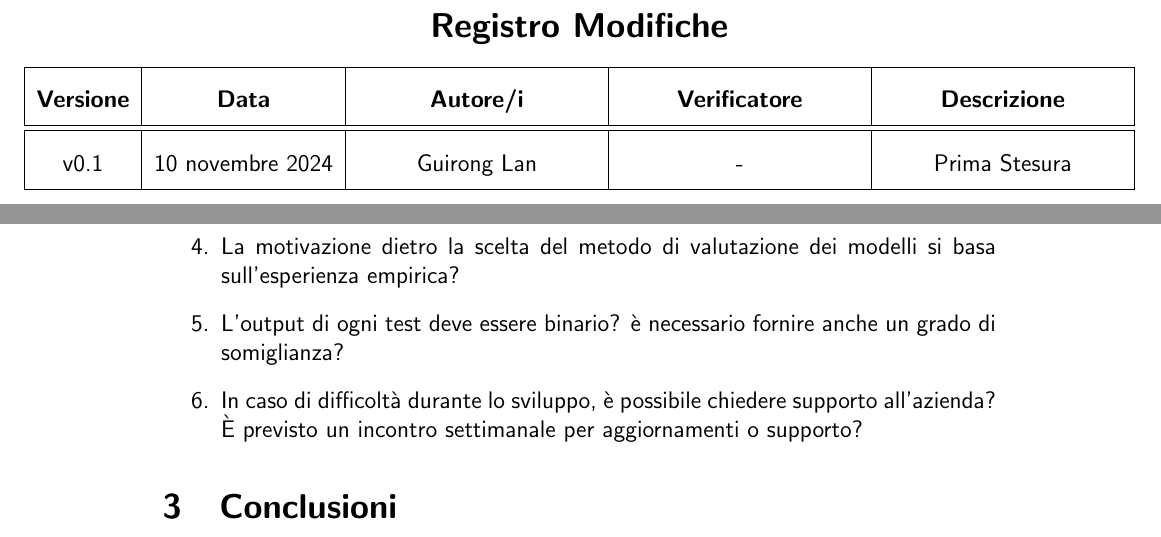
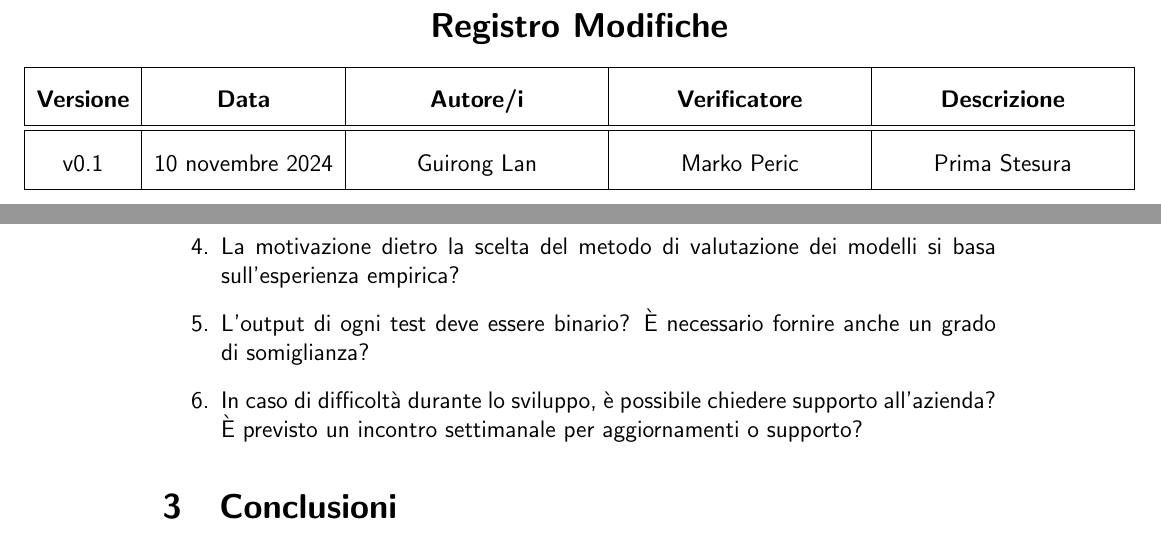
Before and after one commit to Pedro-Leonii/SorgentiDocumentazione, a LaTeX document (Candidatura/VerbaliEsterni/Zucchetti-2024_11_07-v0_1.tex): two parts of pages 2 and 5 of 6, joined at a grey line, cut so that both start at the same text. Compiled offline with pdfLaTeX.

Commit message:
Verbale interno verificato

```diff
--- a/Candidatura/VerbaliEsterni/Zucchetti-2024_11_07-v0_1.tex
+++ b/Candidatura/VerbaliEsterni/Zucchetti-2024_11_07-v0_1.tex
@@ -82,7 +82,7 @@
         \ultima-versione&
         10 novembre 2024&
         Guirong Lan&
-        -&
+        Marko Peric&
         Prima Stesura\\
         \hline
     \end{tabularx}}
@@ -156,7 +156,7 @@ Di seguito vengono riportate le domande fatte dal gruppo:
     \item L'inserimento delle domande e le risposte da parte dell'operatore deve avvenire in modo manuale, oppure si prevede altri metodi di caricamento, come inserimento da un file CSV?
     \item Quale metodo di valutazione dei modelli consigliereste di utilizzare per questo progetto? Inoltre, ci sono siti web specifici o articoli scientifici che consigliate di consultare per approfondire l'argomento?
     \item La motivazione dietro la scelta del metodo di valutazione dei modelli si basa sull'esperienza empirica?
-    \item L'output di ogni test deve essere binario? è necessario fornire anche un grado di somiglianza?
+    \item L'output di ogni test deve essere binario? È necessario fornire anche un grado di somiglianza?
     \item In caso di difficoltà durante lo sviluppo, è possibile chiedere supporto all'azienda? È previsto un incontro settimanale per aggiornamenti o supporto?
 \end{enumerate}
 \section{Conclusioni}
```
